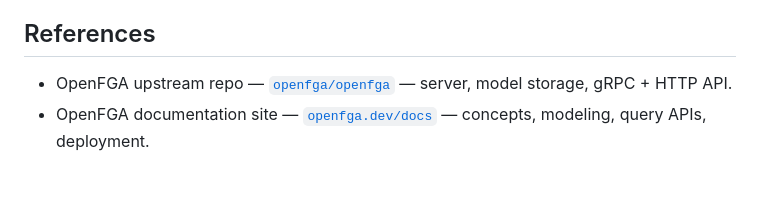
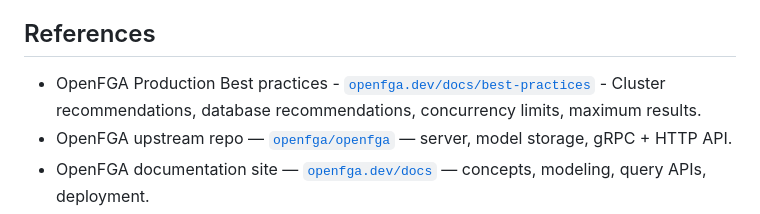
Before and after one commit to ValhallaTech/Heimdall-TicketTracker, a Markdown page: docs/implementation/phase-3-checklist.md, the part around the change. Drawn GitHub-style; blank space fills up the shorter version.

Commit message:
Add OpenFGA Production Best Practices reference

```diff
--- a/docs/implementation/phase-3-checklist.md
+++ b/docs/implementation/phase-3-checklist.md
@@ -56,6 +56,7 @@
 
 ## References
 
+- OpenFGA Production Best practices - [`openfga.dev/docs/best-practices`](https://openfga.dev/docs/best-practices/running-in-production) - Cluster recommendations, database recommendations, concurrency limits, maximum results.
 - OpenFGA upstream repo — [`openfga/openfga`](https://github.com/openfga/openfga) — server, model storage, gRPC + HTTP API.
 - OpenFGA documentation site — [`openfga.dev/docs`](https://openfga.dev/docs) — concepts, modeling, query APIs, deployment.
 - Modeling language (DSL) reference — [`openfga.dev/docs/configuration-language`](https://openfga.dev/docs/configuration-language) — `model schema 1.1`, type/relation syntax, computed-relation operators.
```
